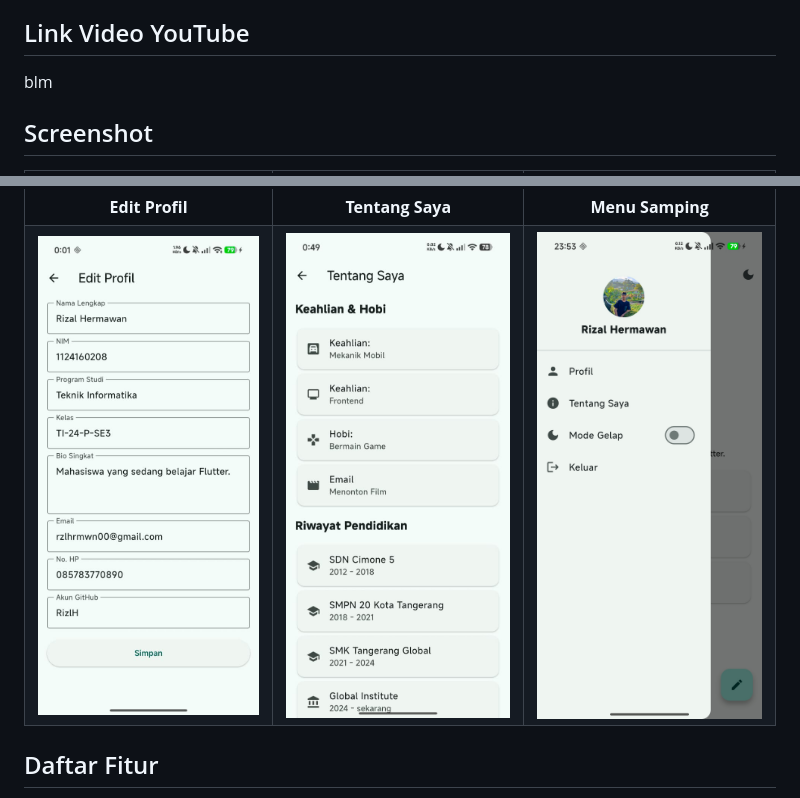
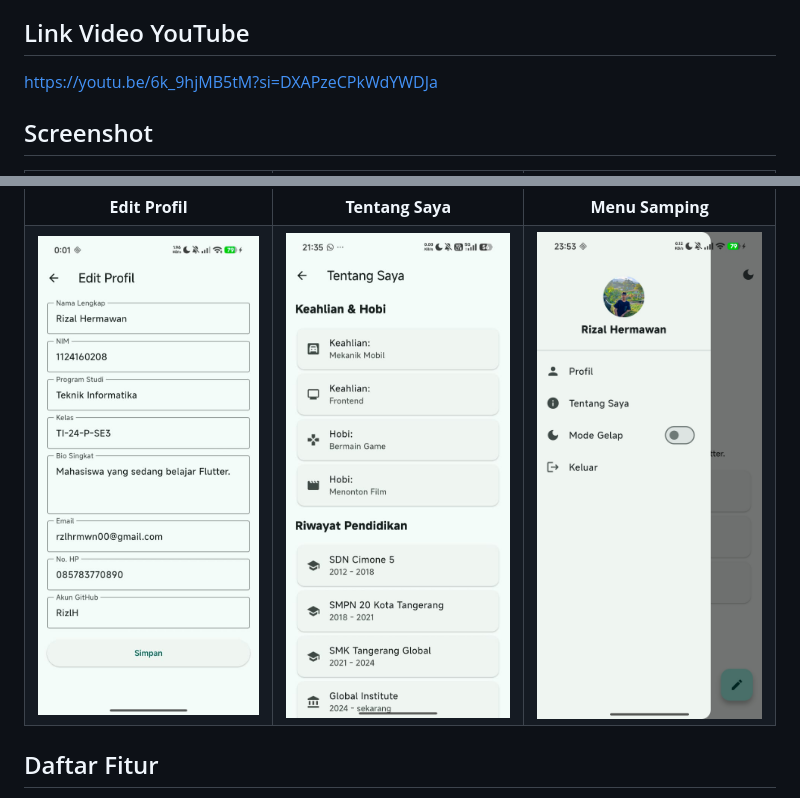
Before and after one commit to RizlH/uts-pml-1124160208, a Markdown page: README.md, 2 parts joined by grey strips. Rendered like a GitHub page; pictures changed too: soal2profilapp/screenshots/AboutPage.jpg.

Commit message:
docs: update README

```diff
--- a/README.md
+++ b/README.md
@@ -8,7 +8,7 @@
 
 ## Link Video YouTube
 
-blm
+https://youtu.be/6k_9hjMB5tM?si=DXAPzeCPkWdYWDJa
 
 ## Screenshot
 
```
Also changed, not shown: soal2profilapp/README.md (+1 -1 lines).
